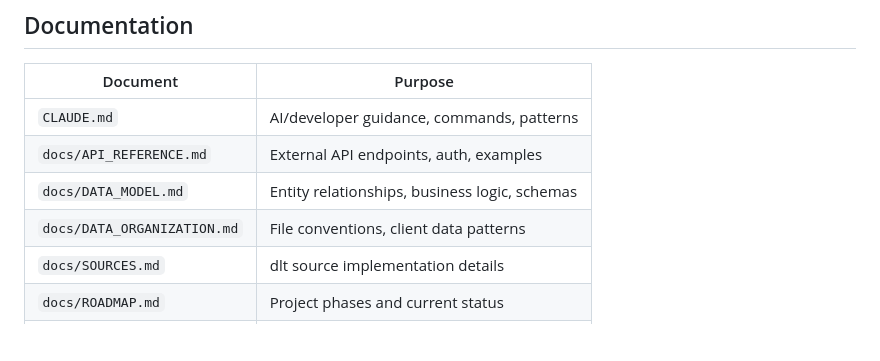
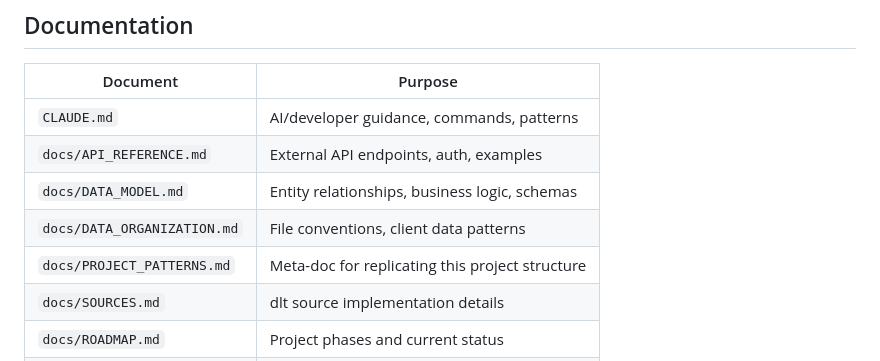
Before and after one commit to mmbianco78/signalroom, a Markdown page: README.md, the part around the change. Drawn GitHub-style; blank space fills up the shorter version.

```diff
--- a/README.md
+++ b/README.md
@@ -249,6 +249,7 @@ signalroom/
 | `docs/API_REFERENCE.md` | External API endpoints, auth, examples |
 | `docs/DATA_MODEL.md` | Entity relationships, business logic, schemas |
 | `docs/DATA_ORGANIZATION.md` | File conventions, client data patterns |
+| `docs/PROJECT_PATTERNS.md` | Meta-doc for replicating this project structure |
 | `docs/SOURCES.md` | dlt source implementation details |
 | `docs/ROADMAP.md` | Project phases and current status |
 | `docs/OPERATIONS.md` | Runbooks and operational procedures |
```
Also changed, not shown: CLAUDE.md (+1 -0 lines), docs/PROJECT_PATTERNS.md (added, +352 -0 lines).
